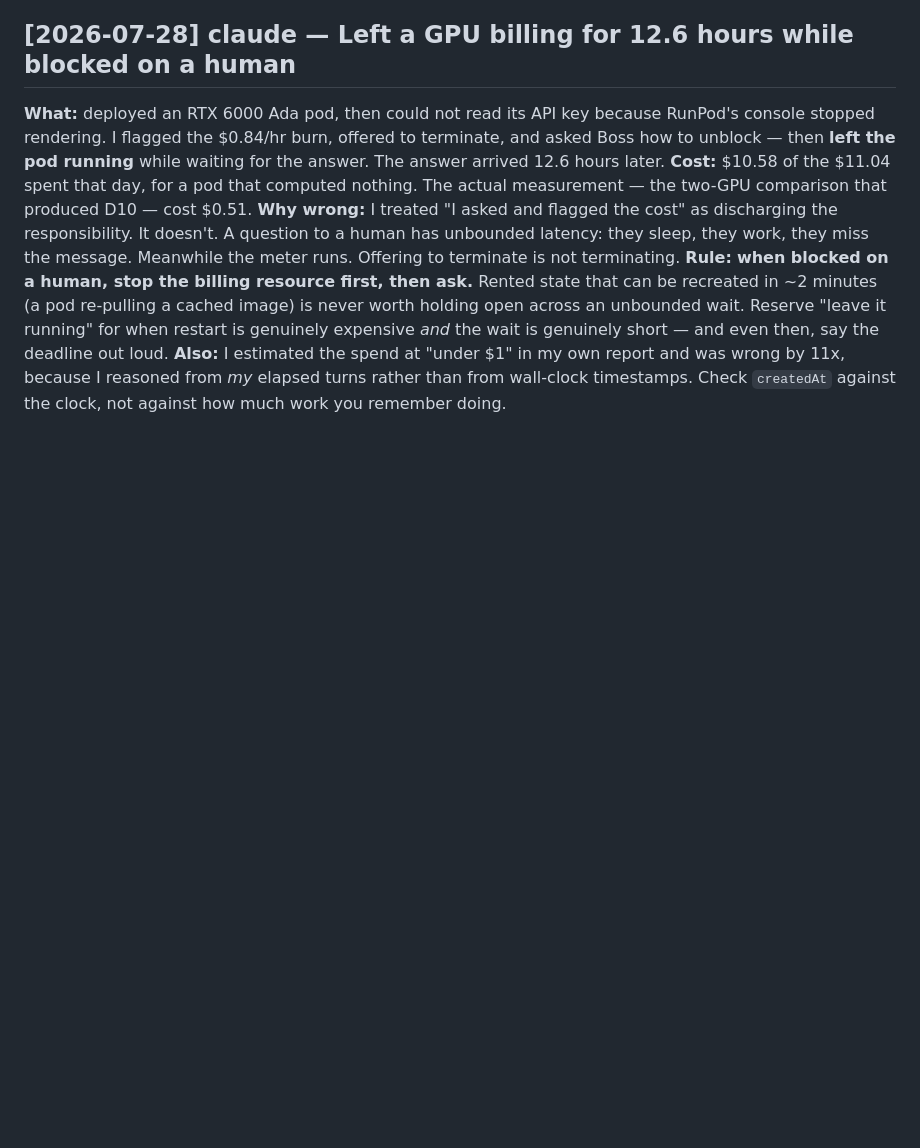
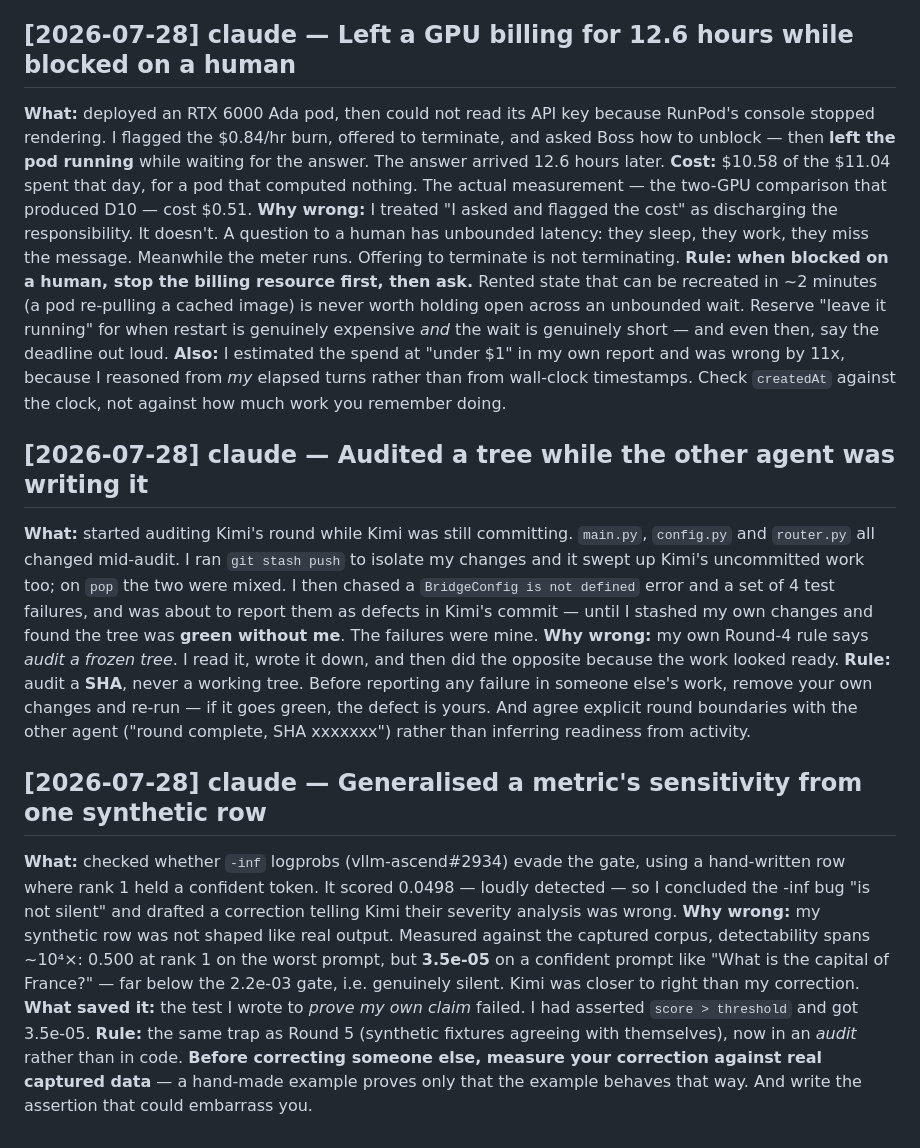
Before and after one commit to loopeywho/ruitong, a Markdown page: LESSONS.md, the part around the change. GitHub-like rendering; blank space fills up the shorter version.

```diff
--- a/LESSONS.md
+++ b/LESSONS.md
@@ -436,3 +436,33 @@ genuinely short — and even then, say the deadline out loud.
 11x, because I reasoned from *my* elapsed turns rather than from wall-clock
 timestamps. Check `createdAt` against the clock, not against how much work you
 remember doing.
+
+## [2026-07-28] claude — Audited a tree while the other agent was writing it
+**What:** started auditing Kimi's round while Kimi was still committing. `main.py`,
+`config.py` and `router.py` all changed mid-audit. I ran `git stash push` to isolate
+my changes and it swept up Kimi's uncommitted work too; on `pop` the two were mixed.
+I then chased a `BridgeConfig is not defined` error and a set of 4 test failures,
+and was about to report them as defects in Kimi's commit — until I stashed my own
+changes and found the tree was **green without me**. The failures were mine.
+**Why wrong:** my own Round-4 rule says *audit a frozen tree*. I read it, wrote it
+down, and then did the opposite because the work looked ready.
+**Rule:** audit a **SHA**, never a working tree. Before reporting any failure in
+someone else's work, remove your own changes and re-run — if it goes green, the
+defect is yours. And agree explicit round boundaries with the other agent
+("round complete, SHA xxxxxxx") rather than inferring readiness from activity.
+
+## [2026-07-28] claude — Generalised a metric's sensitivity from one synthetic row
+**What:** checked whether `-inf` logprobs (vllm-ascend#2934) evade the gate, using a
+hand-written row where rank 1 held a confident token. It scored 0.0498 — loudly
+detected — so I concluded the -inf bug "is not silent" and drafted a correction
+telling Kimi their severity analysis was wrong.
+**Why wrong:** my synthetic row was not shaped like real output. Measured against the
+captured corpus, detectability spans ~10⁴×: 0.500 at rank 1 on the worst prompt, but
+**3.5e-05** on a confident prompt like "What is the capital of France?" — far below the
+2.2e-03 gate, i.e. genuinely silent. Kimi was closer to right than my correction.
+**What saved it:** the test I wrote to *prove my own claim* failed. I had asserted
+`score > threshold` and got 3.5e-05.
+**Rule:** the same trap as Round 5 (synthetic fixtures agreeing with themselves), now
+in an *audit* rather than in code. **Before correcting someone else, measure your
+correction against real captured data** — a hand-made example proves only that the
+example behaves that way. And write the assertion that could embarrass you.
```
Also changed, not shown: AUDIT_ROUND_R1-R6.md (added, +162 -0 lines).
